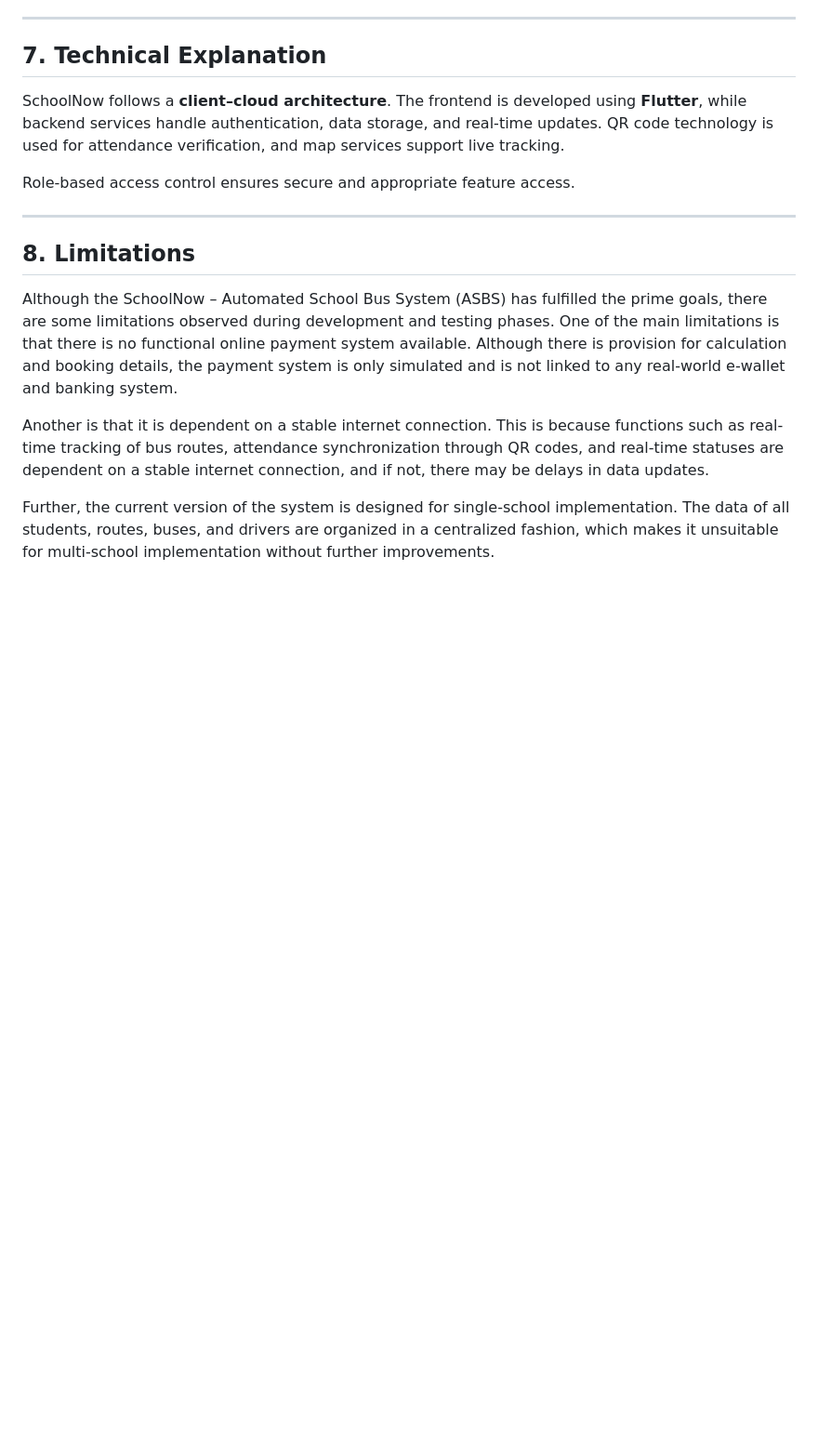
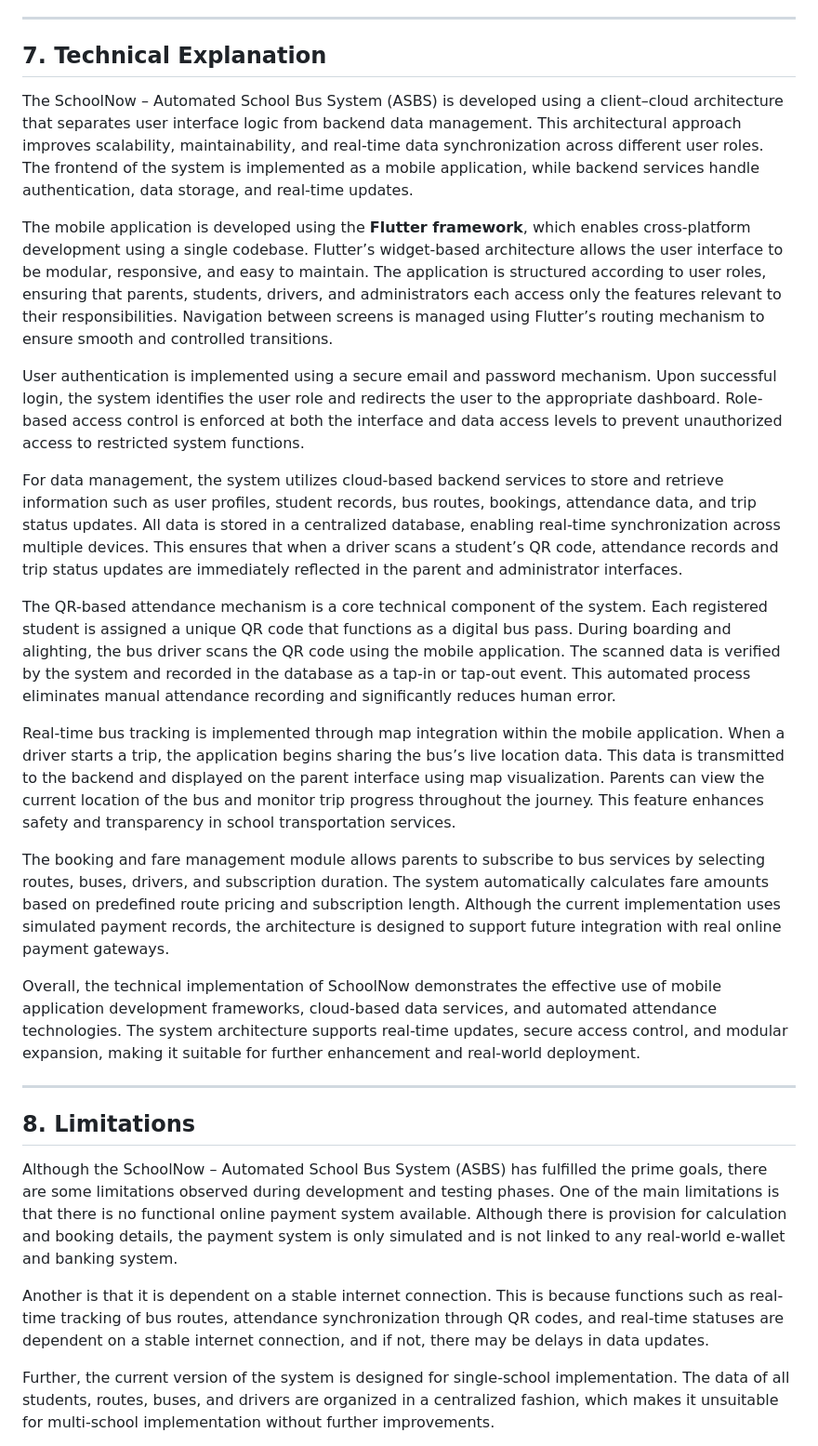
Before and after one commit to SolihinYO/MobileAppProject, a Markdown page: README.md, the part around the change. Shown at 93% size. Drawn GitHub-style; blank space fills up the shorter version.

```diff
--- a/README.md
+++ b/README.md
@@ -177,9 +177,22 @@ This ensures centralized attendance monitoring and reliable transportation recor
 
 ## 7. Technical Explanation
 
-SchoolNow follows a **client–cloud architecture**. The frontend is developed using **Flutter**, while backend services handle authentication, data storage, and real-time updates. QR code technology is used for attendance verification, and map services support live tracking.
+The SchoolNow – Automated School Bus System (ASBS) is developed using a client–cloud architecture that separates user interface logic from backend data management. This architectural approach improves scalability, maintainability, and real-time data synchronization across different user roles. The frontend of the system is implemented as a mobile application, while backend services handle authentication, data storage, and real-time updates.
 
-Role-based access control ensures secure and appropriate feature access.
+The mobile application is developed using the **Flutter framework**, which enables cross-platform development using a single codebase. Flutter’s widget-based architecture allows the user interface to be modular, responsive, and easy to maintain. The application is structured according to user roles, ensuring that parents, students, drivers, and administrators each access only the features relevant to their responsibilities. Navigation between screens is managed using Flutter’s routing mechanism to ensure smooth and controlled transitions.
+
+User authentication is implemented using a secure email and password mechanism. Upon successful login, the system identifies the user role and redirects the user to the appropriate dashboard. Role-based access control is enforced at both the interface and data access levels to prevent unauthorized access to restricted system functions.
+
+For data management, the system utilizes cloud-based backend services to store and retrieve information such as user profiles, student records, bus routes, bookings, attendance data, and trip status updates. All data is stored in a centralized database, enabling real-time synchronization across multiple devices. This ensures that when a driver scans a student’s QR code, attendance records and trip status updates are immediately reflected in the parent and administrator interfaces.
+
+The QR-based attendance mechanism is a core technical component of the system. Each registered student is assigned a unique QR code that functions as a digital bus pass. During boarding and alighting, the bus driver scans the QR code using the mobile application. The scanned data is verified by the system and recorded in the database as a tap-in or tap-out event. This automated process eliminates manual attendance recording and significantly reduces human error.
+
+Real-time bus tracking is implemented through map integration within the mobile application. When a driver starts a trip, the application begins sharing the bus’s live location data. This data is transmitted to the backend and displayed on the parent interface using map visualization. Parents can view the current location of the bus and monitor trip progress throughout the journey. This feature enhances safety and transparency in school transportation services.
+
+The booking and fare management module allows parents to subscribe to bus services by selecting routes, buses, drivers, and subscription duration. The system automatically calculates fare amounts based on predefined route pricing and subscription length. Although the current implementation uses simulated payment records, the architecture is designed to support future integration with real online payment gateways.
+
+Overall, the technical implementation of SchoolNow demonstrates the effective use of mobile application development frameworks, cloud-based data services, and automated attendance technologies. The system architecture supports real-time updates, secure access control, and modular expansion, making it suitable for further enhancement and real-world deployment.
+
 
 ---
 
```
